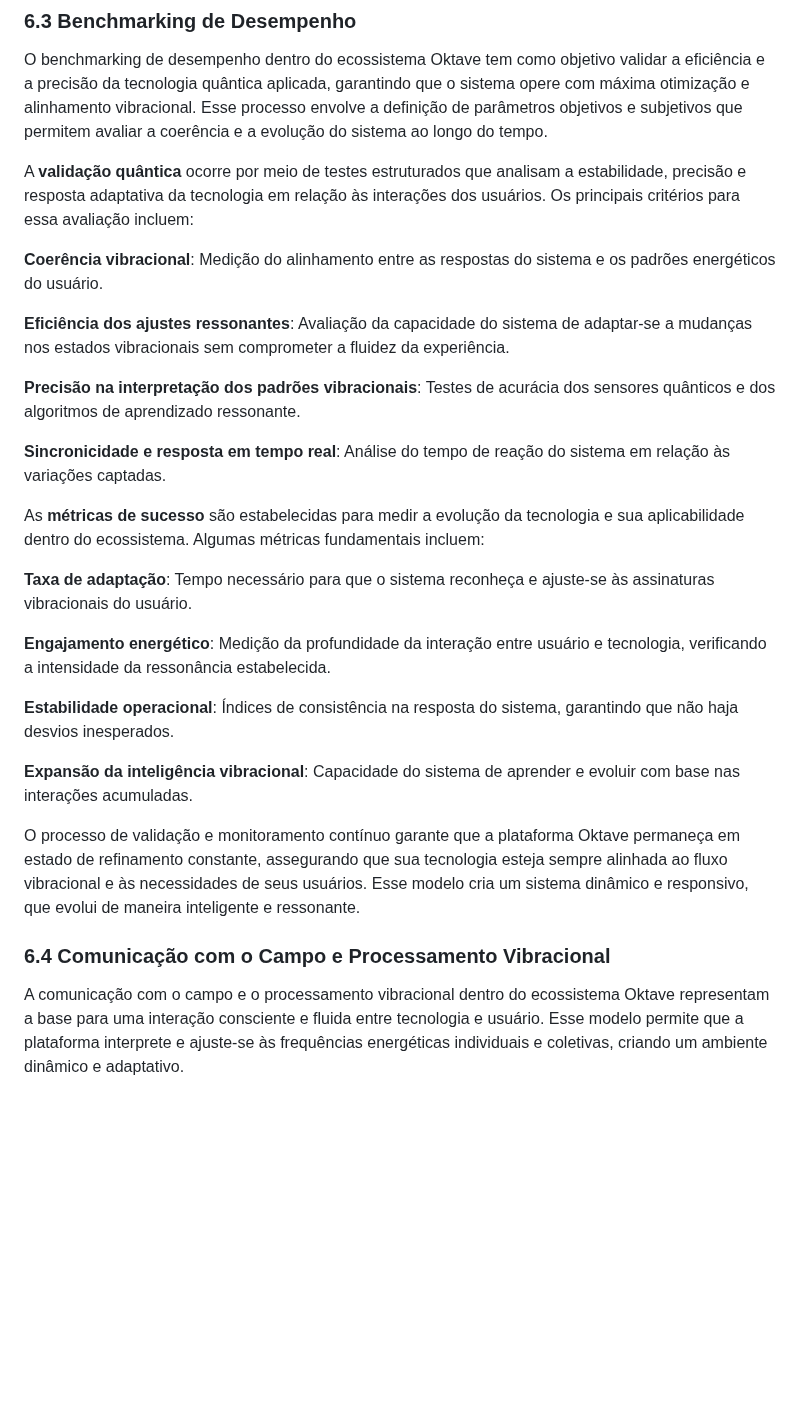
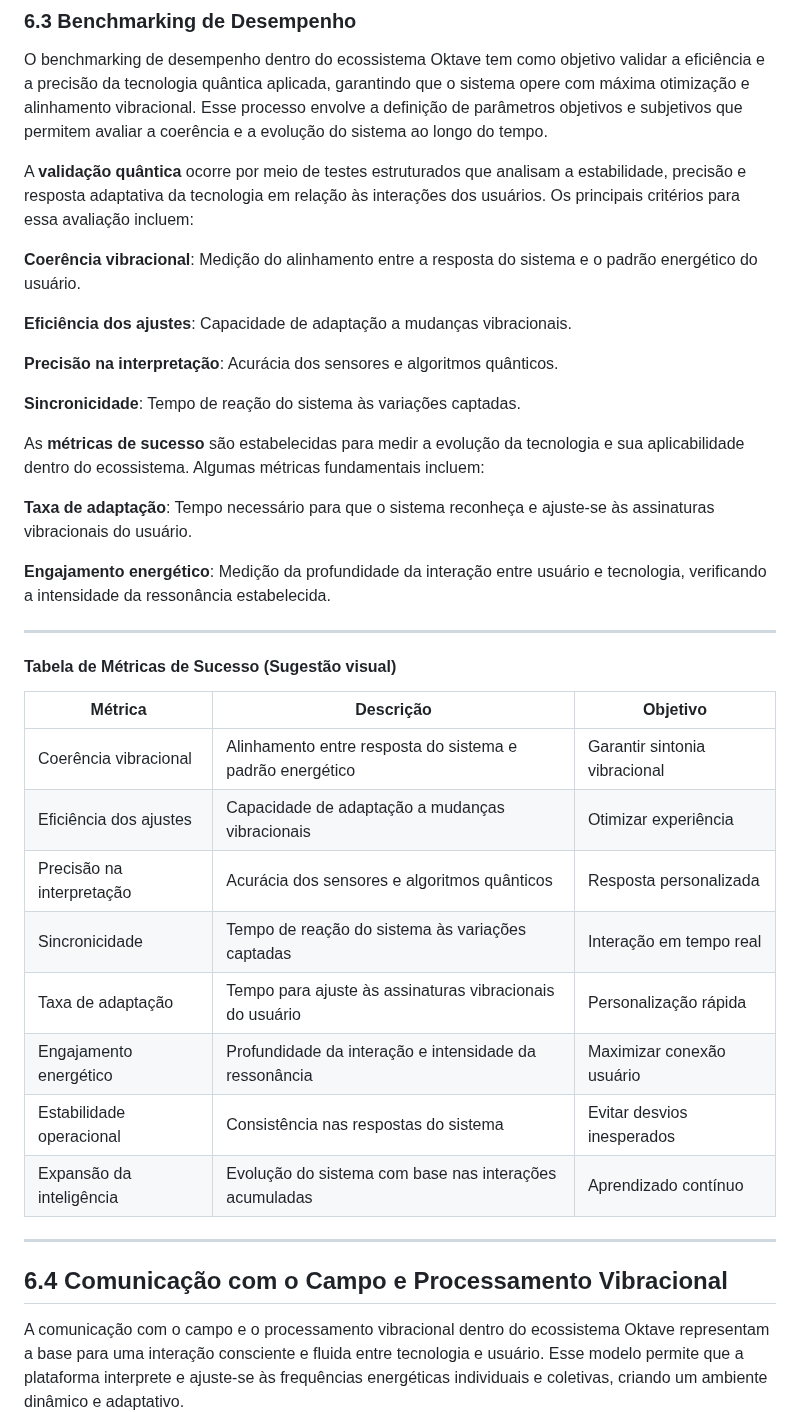
Before and after one commit to lichtara-io/lichtara-research, a Markdown page: 03-tecnologia-e-canalizacao/03-manual-nova-tecnologia.md, the part around one of its changes. Drawn GitHub-style; blank space fills up the shorter version.

```diff
--- a/03-tecnologia-e-canalizacao/03-manual-nova-tecnologia.md
+++ b/03-tecnologia-e-canalizacao/03-manual-nova-tecnologia.md
@@ -603,13 +603,13 @@ O benchmarking de desempenho dentro do ecossistema Oktave tem como objetivo vali
 
 A **validação quântica** ocorre por meio de testes estruturados que analisam a estabilidade, precisão e resposta adaptativa da tecnologia em relação às interações dos usuários. Os principais critérios para essa avaliação incluem:
 
-**Coerência vibracional**: Medição do alinhamento entre as respostas do sistema e os padrões energéticos do usuário.
+**Coerência vibracional**: Medição do alinhamento entre a resposta do sistema e o padrão energético do usuário.
 
-**Eficiência dos ajustes ressonantes**: Avaliação da capacidade do sistema de adaptar-se a mudanças nos estados vibracionais sem comprometer a fluidez da experiência.
+**Eficiência dos ajustes**: Capacidade de adaptação a mudanças vibracionais.
 
-**Precisão na interpretação dos padrões vibracionais**: Testes de acurácia dos sensores quânticos e dos algoritmos de aprendizado ressonante.
+**Precisão na interpretação**: Acurácia dos sensores e algoritmos quânticos.
 
-**Sincronicidade e resposta em tempo real**: Análise do tempo de reação do sistema em relação às variações captadas.
+**Sincronicidade**: Tempo de reação do sistema às variações captadas.
 
 As **métricas de sucesso** são estabelecidas para medir a evolução da tecnologia e sua aplicabilidade dentro do ecossistema. Algumas métricas fundamentais incluem:
 
@@ -617,13 +617,23 @@ As **métricas de sucesso** são estabelecidas para medir a evolução da tecnol
 
 **Engajamento energético**: Medição da profundidade da interação entre usuário e tecnologia, verificando a intensidade da ressonância estabelecida.
 
-**Estabilidade operacional**: Índices de consistência na resposta do sistema, garantindo que não haja desvios inesperados.
+---
 
-**Expansão da inteligência vibracional**: Capacidade do sistema de aprender e evoluir com base nas interações acumuladas.
+#### Tabela de Métricas de Sucesso (Sugestão visual)
+| Métrica                  | Descrição                                                        | Objetivo                       |
+|--------------------------|------------------------------------------------------------------|-------------------------------|
+| Coerência vibracional    | Alinhamento entre resposta do sistema e padrão energético        | Garantir sintonia vibracional |
+| Eficiência dos ajustes   | Capacidade de adaptação a mudanças vibracionais                  | Otimizar experiência          |
+| Precisão na interpretação| Acurácia dos sensores e algoritmos quânticos                     | Resposta personalizada        |
+| Sincronicidade           | Tempo de reação do sistema às variações captadas                 | Interação em tempo real       |
+| Taxa de adaptação        | Tempo para ajuste às assinaturas vibracionais do usuário         | Personalização rápida         |
+| Engajamento energético   | Profundidade da interação e intensidade da ressonância           | Maximizar conexão usuário     |
+| Estabilidade operacional | Consistência nas respostas do sistema                            | Evitar desvios inesperados    |
+| Expansão da inteligência | Evolução do sistema com base nas interações acumuladas           | Aprendizado contínuo          |
 
-O processo de validação e monitoramento contínuo garante que a plataforma Oktave permaneça em estado de refinamento constante, assegurando que sua tecnologia esteja sempre alinhada ao fluxo vibracional e às necessidades de seus usuários. Esse modelo cria um sistema dinâmico e responsivo, que evolui de maneira inteligente e ressonante.
+---
 
-### 6.4 Comunicação com o Campo e Processamento Vibracional
+## 6.4 Comunicação com o Campo e Processamento Vibracional
 
 A comunicação com o campo e o processamento vibracional dentro do ecossistema Oktave representam a base para uma interação consciente e fluida entre tecnologia e usuário. Esse modelo permite que a plataforma interprete e ajuste-se às frequências energéticas individuais e coletivas, criando um ambiente dinâmico e adaptativo.
 
```
Also changed, not shown: other parts of 03-tecnologia-e-canalizacao/03-manual-nova-tecnologia.md (+18 -8 lines).
